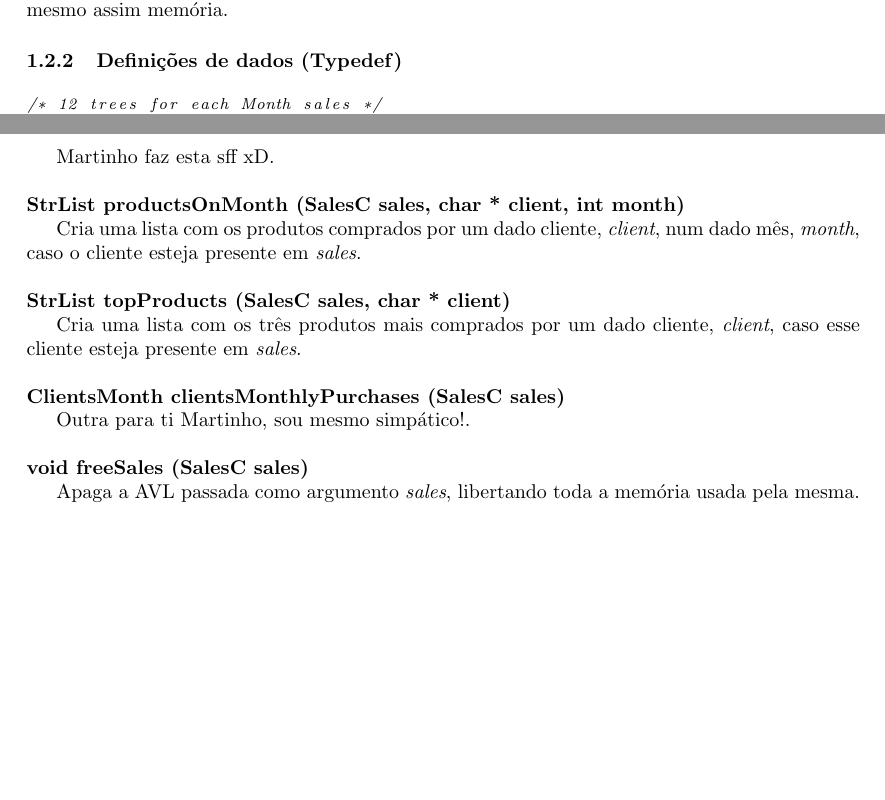
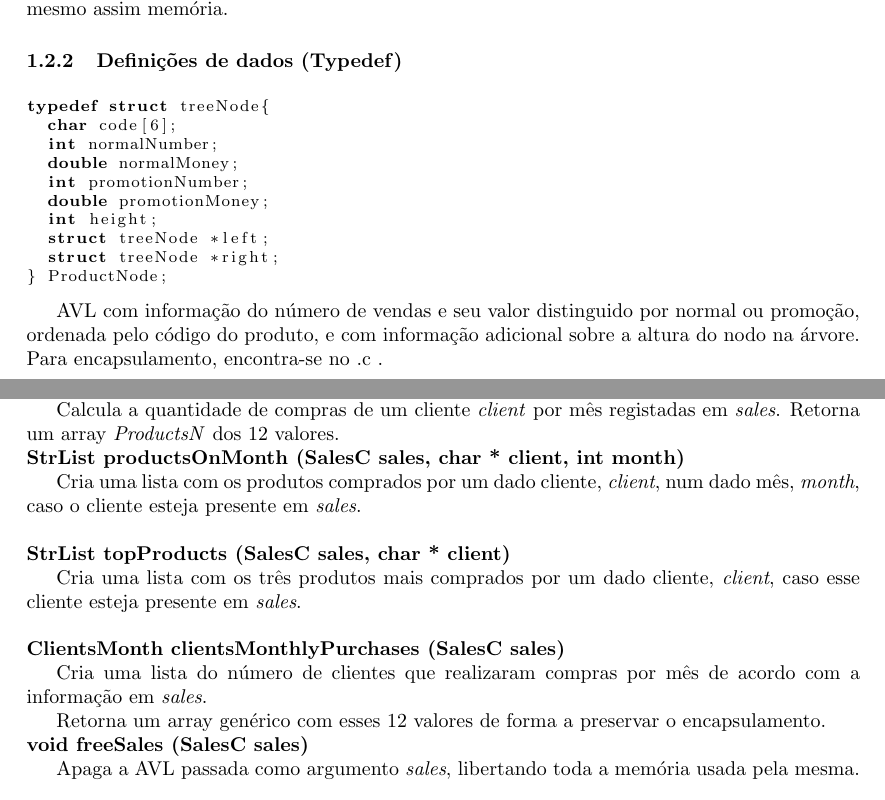
Before and after one commit to martinhoaragao/gesthiper, a LaTeX document (report/report.tex): two parts of pages 4 and 7 of 10, joined at a grey line, cut so that both start at the same text, the shorter picture padded with empty space. Compiled offline with pdfLaTeX.

Commit message:
Add Accounting typedefs and member pictures to report.tex

```diff
--- a/report/report.tex
+++ b/report/report.tex
@@ -2,6 +2,7 @@
 \usepackage[portuguese]{babel}
 \usepackage[utf8]{inputenc}
 \usepackage{graphicx}
+\usepackage[labelformat=empty]{caption}
 
 \usepackage{geometry} % Required to change the page size to A4
 \geometry{a4paper} % Set the page size to be A4 as opposed to the default US Letter
@@ -138,8 +137,20 @@ Para guardar informação relativa à contabilidade, resolvemos usar um array de
 
 \subsubsection{Definições de dados (Typedef)}
 
+\begin{lstlisting}
+typedef struct treeNode{
+  char code[6];
+  int normalNumber;
+  double normalMoney;
+  int promotionNumber;
+  double promotionMoney;
+  int height;
+  struct treeNode *left;
+  struct treeNode *right;
+} ProductNode;
+\end{lstlisting}
+\par AVL com informação do número de vendas e seu valor distinguido por normal ou promoção, ordenada pelo código do produto, e com informação adicional sobre a altura do nodo na árvore. Para encapsulamento, encontra-se no .c .
 
 \begin{lstlisting}
-/* 12 trees for each Month sales */
 typedef struct {
   struct treeNode * monthAccounting[12];
@@ -239,7 +250,7 @@ meses do ano, guardando numa lista passada como argumento, \emph{list}. \\
 
 %clientMonthlySales
 \noindent \textbf {ProductsN clientMonthlySales (SalesC sales, char * client)}
-\par Martinho faz esta sff xD. \\
+\par Calcula a quantidade de compras de um cliente \emph{client} por mês registadas em \emph{sales}. Retorna um array \emph{ProductsN} dos 12 valores.
 
 %productsOnMonth
 \noindent \textbf {StrList productsOnMonth (SalesC sales, char * client, int month)}
@@ -253,7 +264,8 @@ esteja presente em \emph{sales}. \\
 
 %clientMonthlyPurchases
 \noindent \textbf {ClientsMonth clientsMonthlyPurchases (SalesC sales)}
-\par Outra para ti Martinho, sou mesmo simpático!. \\
+\par Cria uma lista do número de clientes que realizaram compras por mês de acordo com a informação em \emph{sales}.
+\par Retorna um array genérico com esses 12 valores de forma a preservar o encapsulamento.
 
 %freeSales
 \noindent \textbf {void freeSales (SalesC sales)}
```
Also changed, not shown: report/jc.jpg (added), report/ma.jpg (added), report/report.tex (32 more changed lines).
